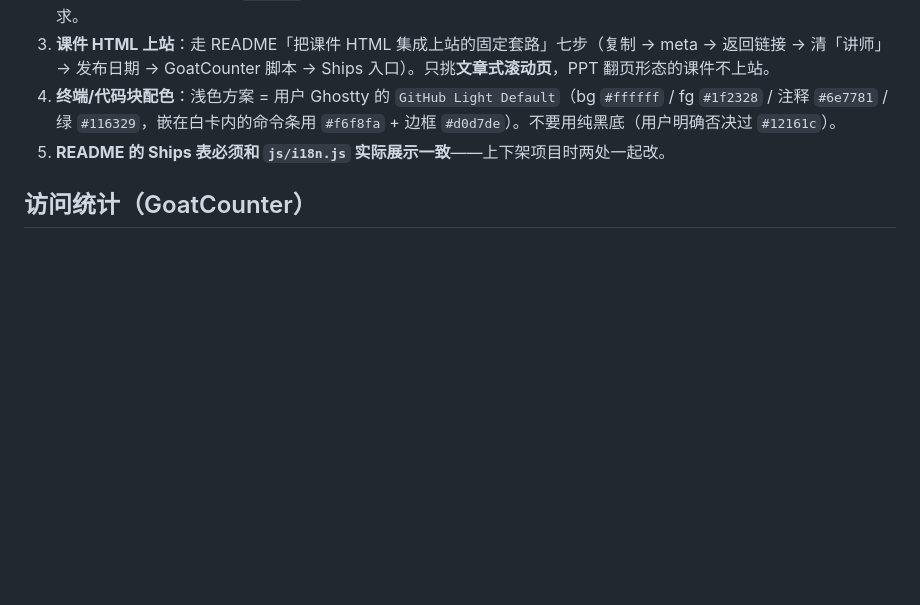
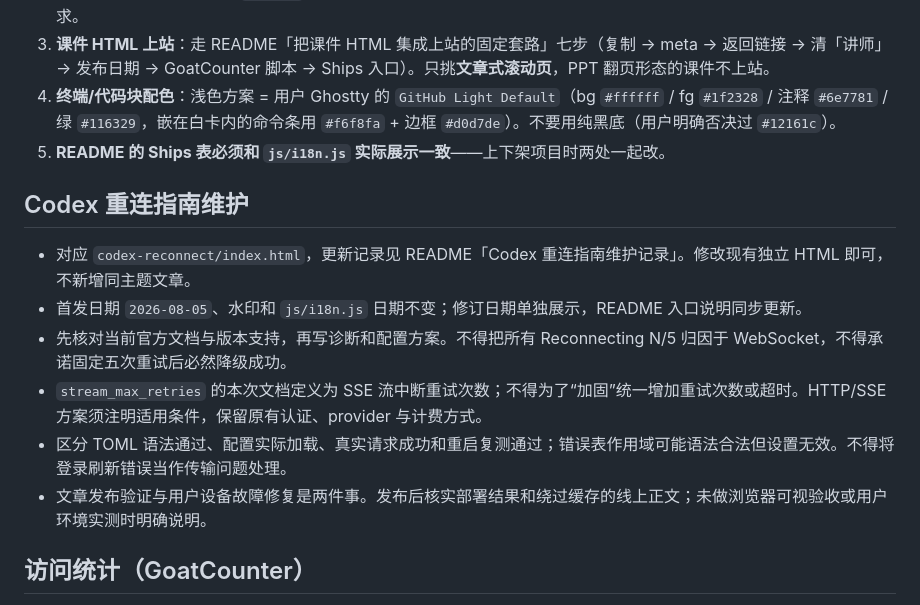
Before and after one commit to diaojz/chengbei, a Markdown page: AGENTS.md, the part around the change. Drawn GitHub-style; blank space fills up the shorter version.

```diff
--- a/AGENTS.md
+++ b/AGENTS.md
@@ -47,6 +47,15 @@ gh run watch --repo diaojz/chengbei
 4. **终端/代码块配色**：浅色方案 = 用户 Ghostty 的 `GitHub Light Default`（bg `#ffffff` / fg `#1f2328` / 注释 `#6e7781` / 绿 `#116329`，嵌在白卡内的命令条用 `#f6f8fa` + 边框 `#d0d7de`）。不要用纯黑底（用户明确否决过 `#12161c`）。
 5. **README 的 Ships 表必须和 `js/i18n.js` 实际展示一致**——上下架项目时两处一起改。
 
+## Codex 重连指南维护
+
+- 对应 `codex-reconnect/index.html`，更新记录见 README「Codex 重连指南维护记录」。修改现有独立 HTML 即可，不新增同主题文章。
+- 首发日期 `2026-08-05`、水印和 `js/i18n.js` 日期不变；修订日期单独展示，README 入口说明同步更新。
+- 先核对当前官方文档与版本支持，再写诊断和配置方案。不得把所有 Reconnecting N/5 归因于 WebSocket，不得承诺固定五次重试后必然降级成功。
+- `stream_max_retries` 的本次文档定义为 SSE 流中断重试次数；不得为了“加固”统一增加重试次数或超时。HTTP/SSE 方案须注明适用条件，保留原有认证、provider 与计费方式。
+- 区分 TOML 语法通过、配置实际加载、真实请求成功和重启复测通过；错误表作用域可能语法合法但设置无效。不得将登录刷新错误当作传输问题处理。
+- 文章发布验证与用户设备故障修复是两件事。发布后核实部署结果和绕过缓存的线上正文；未做浏览器可视验收或用户环境实测时明确说明。
+
 ## 访问统计（GoatCounter）
 
 开源托管方案，账号 2026-06-12 已开通（详见 README「访问统计」节）：code = `chengbei`，counter API 已开放，看板 chengbei.goatcounter.com 已设 Anyone 公开。
```
Also changed, not shown: CLAUDE.md (+9 -0 lines), README.md (+11 -0 lines).
